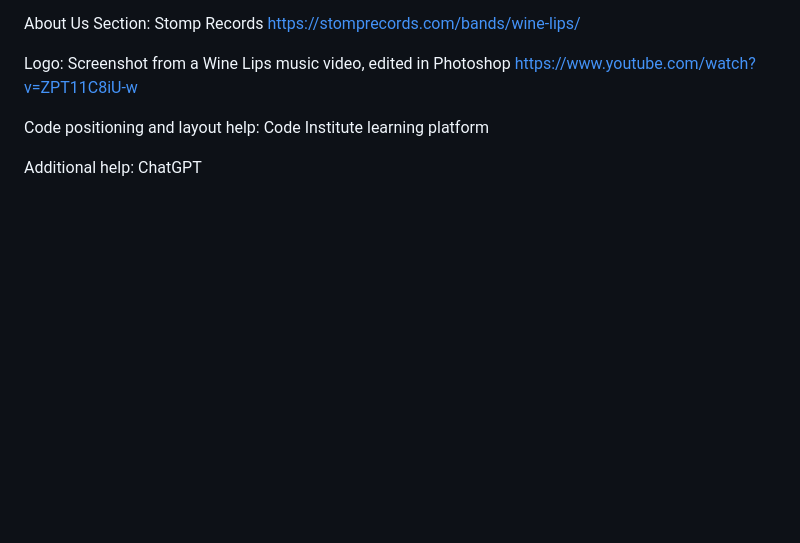
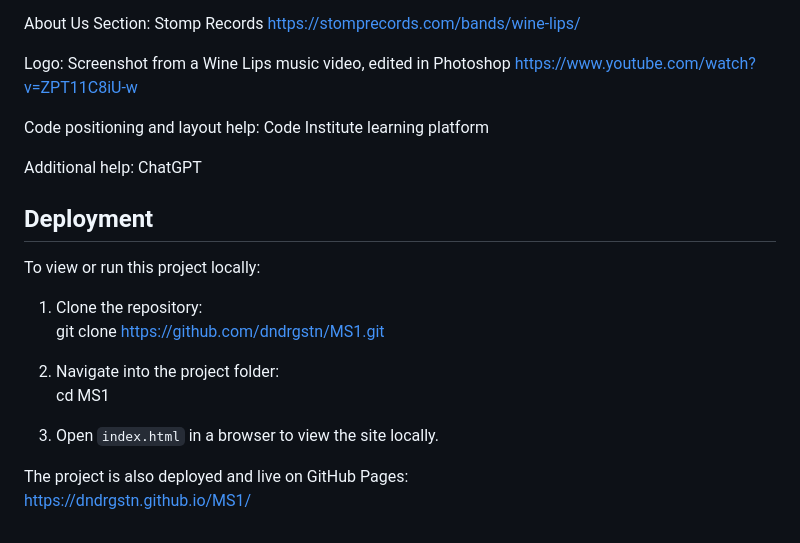
Before and after one commit to DndrGstn/Wine-Lips-last, a Markdown page: README.md, the part around the change. GitHub-like rendering; blank space fills up the shorter version.

```diff
--- a/README.md
+++ b/README.md
@@ -167,3 +167,18 @@ https://www.youtube.com/watch?v=ZPT11C8iU-w
 Code positioning and layout help: Code Institute learning platform
 
 Additional help: ChatGPT
+
+## Deployment
+
+To view or run this project locally:
+
+1. Clone the repository:
+   git clone https://github.com/dndrgstn/MS1.git
+
+2. Navigate into the project folder:
+   cd MS1
+
+3. Open `index.html` in a browser to view the site locally.
+
+The project is also deployed and live on GitHub Pages:
+https://dndrgstn.github.io/MS1/
```
